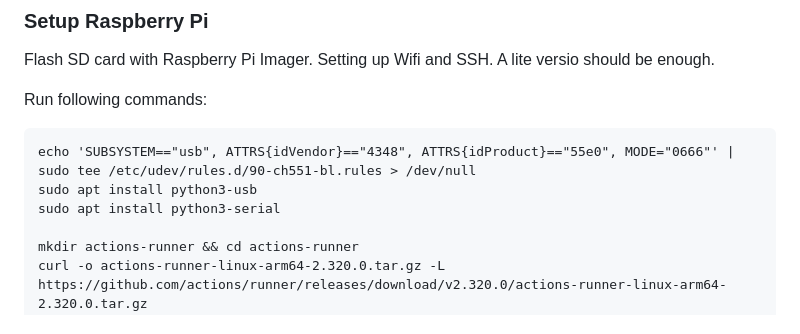
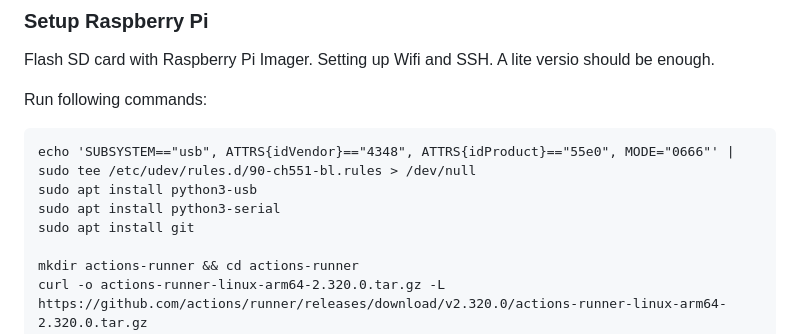
Before and after one commit to DeqingSun/CH552-Automatic-Test-Jig, a Markdown page: README.md, the part around the change. Drawn GitHub-style.

```diff
--- a/README.md
+++ b/README.md
@@ -50,6 +50,7 @@ Run following commands:
 echo 'SUBSYSTEM=="usb", ATTRS{idVendor}=="4348", ATTRS{idProduct}=="55e0", MODE="0666"' | sudo tee /etc/udev/rules.d/90-ch551-bl.rules > /dev/null
 sudo apt install python3-usb
 sudo apt install python3-serial
+sudo apt install git
 
 mkdir actions-runner && cd actions-runner
 curl -o actions-runner-linux-arm64-2.320.0.tar.gz -L https://github.com/actions/runner/releases/download/v2.320.0/actions-runner-linux-arm64-2.320.0.tar.gz
```
